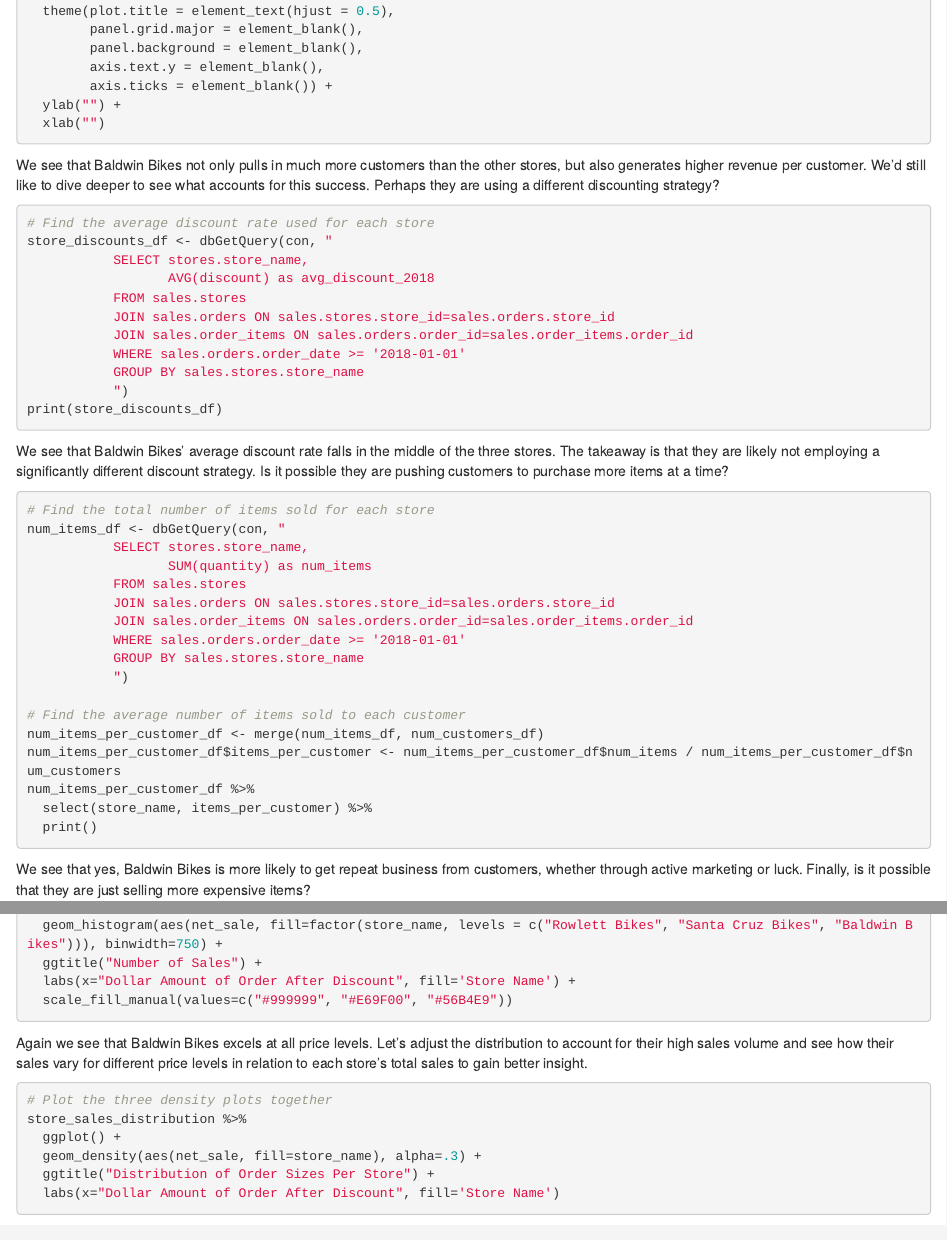
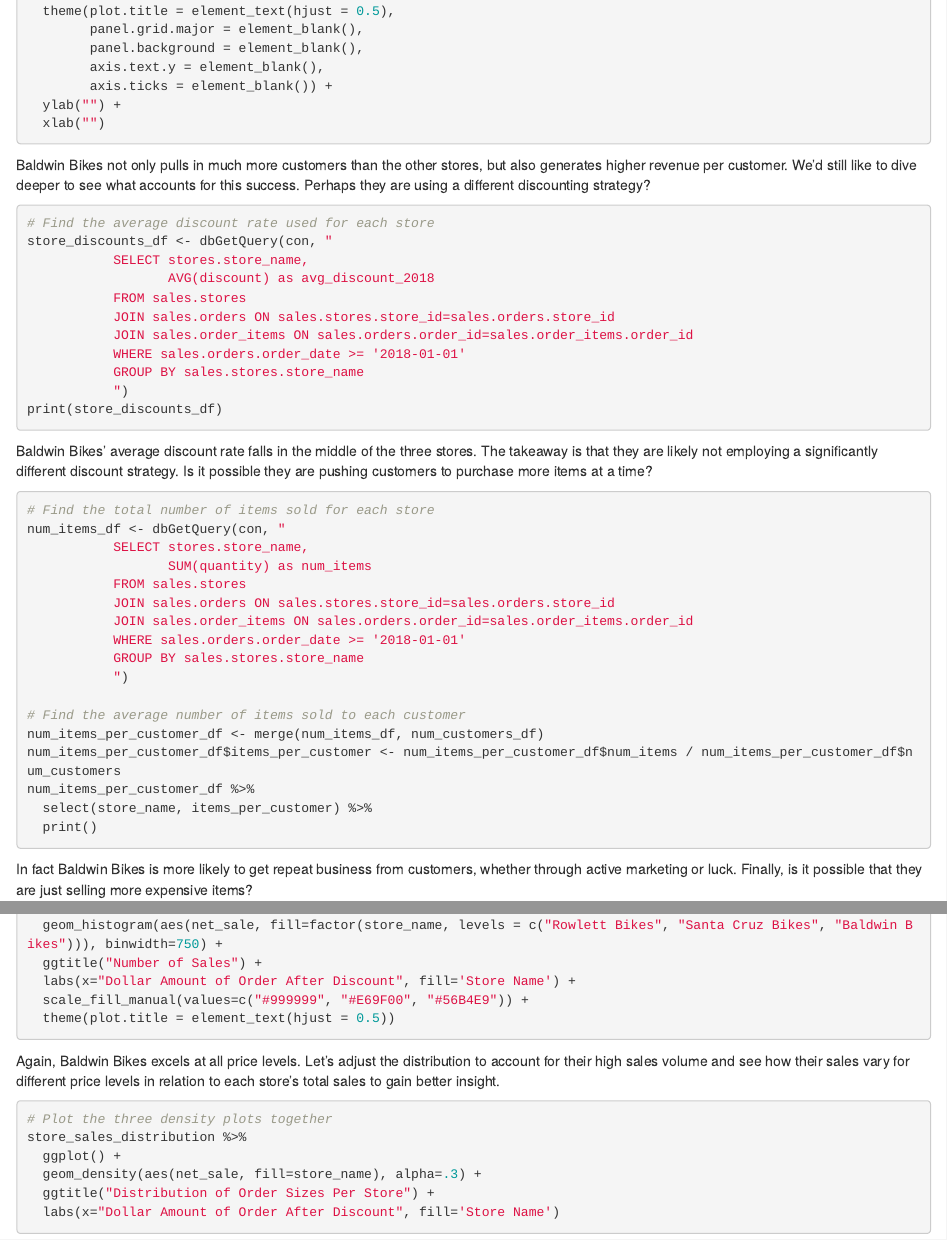
Before and after one commit to db-lab/portfolio, an R Markdown document (bike_store_analysis/bike_store.rmd): the page in a window 1100 px wide, from 5120 px down, and a second part further down, joined at a grey line. Rendered offline with R 4.5, knitr and Pandoc, with nearby package versions; the code chunks are not run, so their results and figures are left out.

Commit message:
edited markdown cells

````diff
--- a/bike_store_analysis/bike_store.rmd
+++ b/bike_store_analysis/bike_store.rmd
@@ -291,7 +291,7 @@
   xlab("")
 ```
 
-We see that Baldwin Bikes not only pulls in much more customers than the other stores, but also generates higher revenue per customer. We'd still like to dive deeper to see what accounts for this success.
+Baldwin Bikes not only pulls in much more customers than the other stores, but also generates higher revenue per customer. We'd still like to dive deeper to see what accounts for this success.
 Perhaps they are using a different discounting strategy?
 
 ```{r, dpi=600}
@@ -307,7 +307,7 @@
            ")
 print(store_discounts_df)
 ```
-We see that Baldwin Bikes' average discount rate falls in the middle of the three stores. The takeaway is that they are likely not employing a significantly different discount strategy. Is it possible they are pushing customers to purchase more items at a time?
+Baldwin Bikes' average discount rate falls in the middle of the three stores. The takeaway is that they are likely not employing a significantly different discount strategy. Is it possible they are pushing customers to purchase more items at a time?
 
 ```{r, dpi=600}
 # Find the total number of items sold for each store
@@ -328,7 +328,7 @@
   select(store_name, items_per_customer) %>%
   print()
 ```
-We see that yes, Baldwin Bikes is more likely to get repeat business from customers, whether through active marketing or luck.
+In fact Baldwin Bikes is more likely to get repeat business from customers, whether through active marketing or luck.
 Finally, is it possible that they are just selling more expensive items?
 
 ```{r, dpi=600}
@@ -348,10 +348,11 @@
   geom_histogram(aes(net_sale, fill=factor(store_name, levels = c("Rowlett Bikes", "Santa Cruz Bikes", "Baldwin Bikes"))), binwidth=750) +
   ggtitle("Number of Sales") +
   labs(x="Dollar Amount of Order After Discount", fill='Store Name') +
-  scale_fill_manual(values=c("#999999", "#E69F00", "#56B4E9"))
+  scale_fill_manual(values=c("#999999", "#E69F00", "#56B4E9")) +
+  theme(plot.title = element_text(hjust = 0.5))
 ```
 
-Again we see that Baldwin Bikes excels at all price levels. Let's adjust the distribution to account for their high sales volume and see how their sales vary for different price levels in relation to each store's total sales to gain better insight.
+Again, Baldwin Bikes excels at all price levels. Let's adjust the distribution to account for their high sales volume and see how their sales vary for different price levels in relation to each store's total sales to gain better insight.
 
 ```{r, dpi=600}
 # Plot the three density plots together
````
Also changed, not shown: bike_store_analysis/bike_store.html, bike_store_analysis/bike_store.md, bike_store_analysis/bike_store_files/figure-html/unnamed-chunk-10-1.png.
